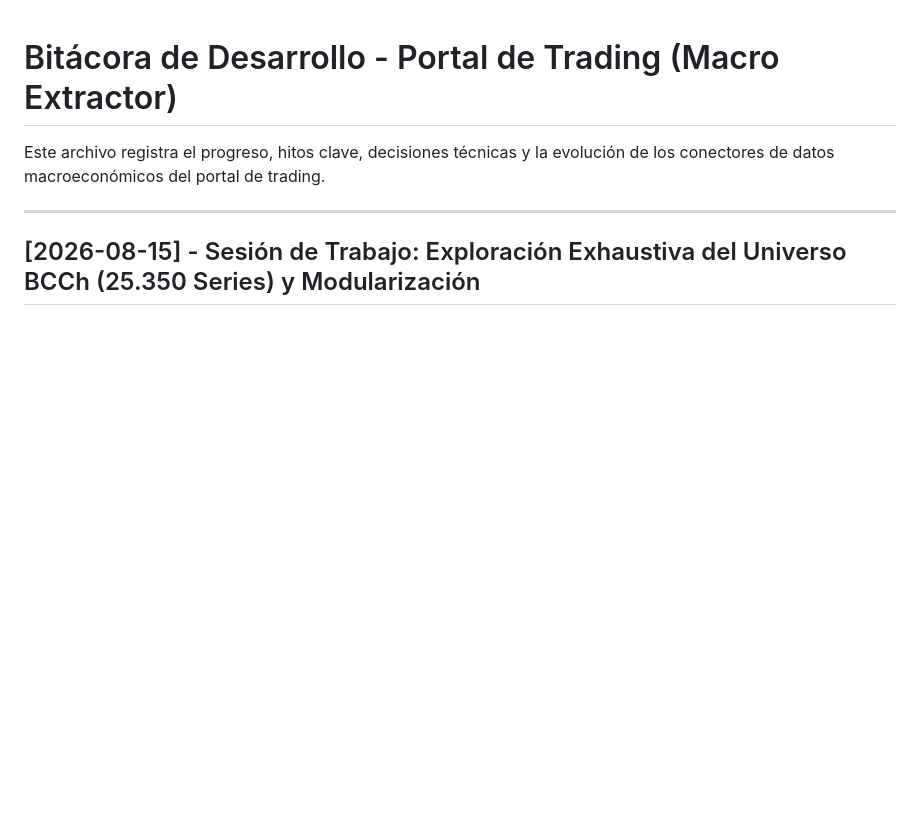
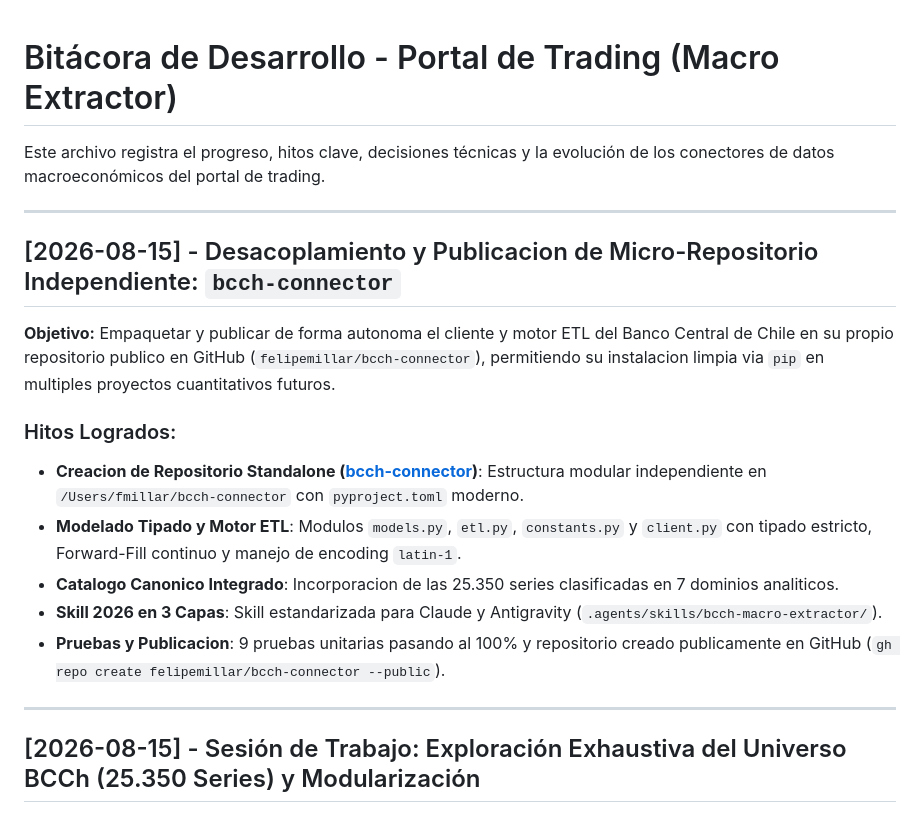
Before and after one commit to felipemillar/portal_trading_gif, a Markdown page: BITACORA.md, the part around the change. Drawn GitHub-style; blank space fills up the shorter version.

Commit message:
docs: actualizar bitacora con la publicacion del conector independiente bcch-connector

```diff
--- a/BITACORA.md
+++ b/BITACORA.md
@@ -1,6 +1,19 @@
 # Bitácora de Desarrollo - Portal de Trading (Macro Extractor)
 
 Este archivo registra el progreso, hitos clave, decisiones técnicas y la evolución de los conectores de datos macroeconómicos del portal de trading.
+
+---
+
+## [2026-08-15] - Desacoplamiento y Publicacion de Micro-Repositorio Independiente: `bcch-connector`
+
+**Objetivo:** Empaquetar y publicar de forma autonoma el cliente y motor ETL del Banco Central de Chile en su propio repositorio publico en GitHub (`felipemillar/bcch-connector`), permitiendo su instalacion limpia via `pip` en multiples proyectos cuantitativos futuros.
+
+### Hitos Logrados:
+- **Creacion de Repositorio Standalone ([bcch-connector](https://github.com/felipemillar/bcch-connector))**: Estructura modular independiente en `/Users/fmillar/bcch-connector` con `pyproject.toml` moderno.
+- **Modelado Tipado y Motor ETL**: Modulos `models.py`, `etl.py`, `constants.py` y `client.py` con tipado estricto, Forward-Fill continuo y manejo de encoding `latin-1`.
+- **Catalogo Canonico Integrado**: Incorporacion de las 25.350 series clasificadas en 7 dominios analiticos.
+- **Skill 2026 en 3 Capas**: Skill estandarizada para Claude y Antigravity (`.agents/skills/bcch-macro-extractor/`).
+- **Pruebas y Publicacion**: 9 pruebas unitarias pasando al 100% y repositorio creado publicamente en GitHub (`gh repo create felipemillar/bcch-connector --public`).
 
 ---
 
```
